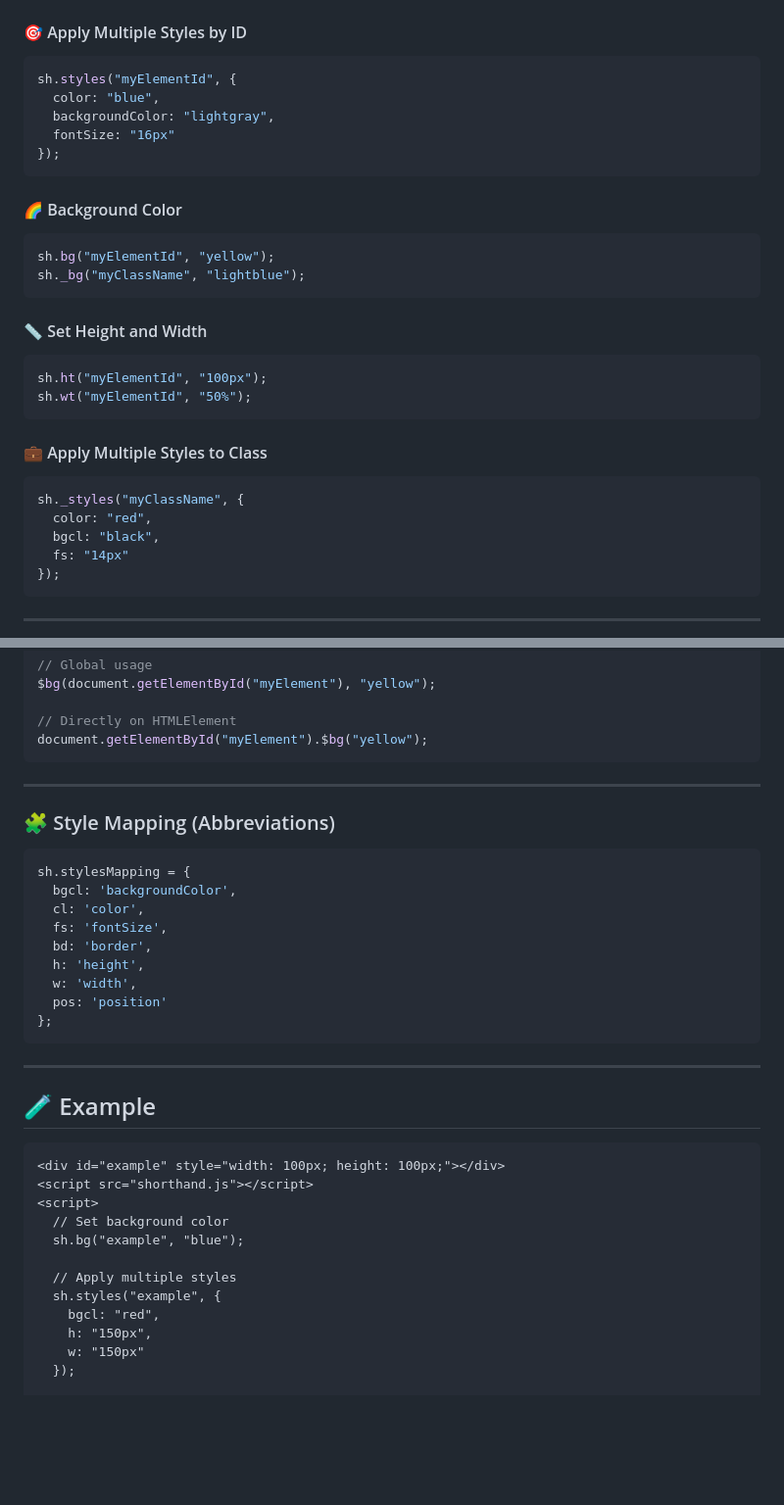
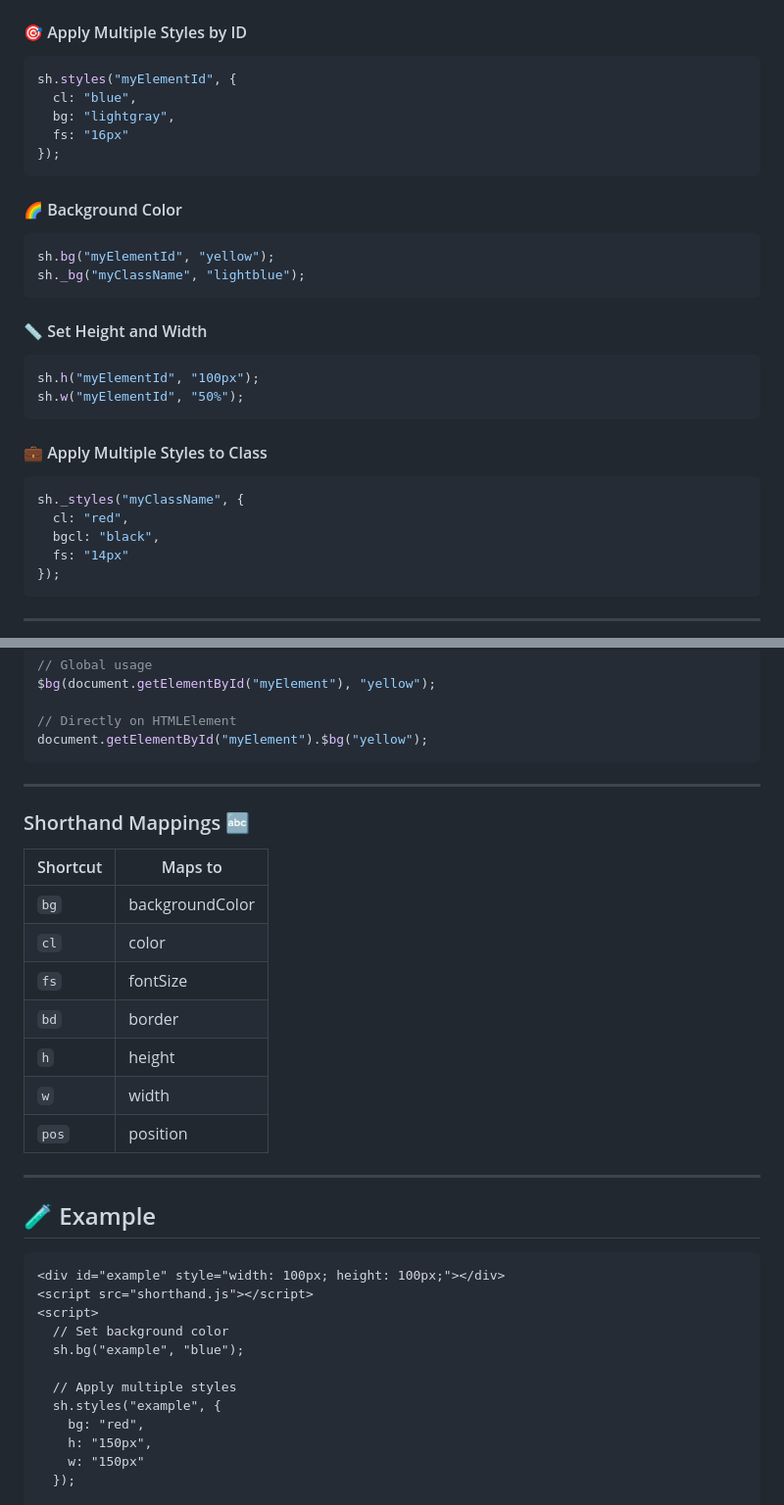
Before and after one commit to Prince-chidi/shorthand.js, a Markdown page: README.md, 2 parts joined by grey strips. Shown: that part at 98% size. GitHub-like rendering; blank space fills up the shorter version.

````diff
--- a/README.md
+++ b/README.md
@@ -64,9 +64,9 @@ sh.style("myElementId", "color", "blue");
 
 ```javascript
 sh.styles("myElementId", {
-  color: "blue",
-  backgroundColor: "lightgray",
-  fontSize: "16px"
+  cl: "blue",
+  bg: "lightgray",
+  fs: "16px"
 });
 ```
 
@@ -80,15 +80,15 @@ sh._bg("myClassName", "lightblue");
 #### 📏 Set Height and Width
 
 ```javascript
-sh.ht("myElementId", "100px");
-sh.wt("myElementId", "50%");
+sh.h("myElementId", "100px");
+sh.w("myElementId", "50%");
 ```
 
 #### 💼 Apply Multiple Styles to Class
 
 ```javascript
 sh._styles("myClassName", {
-  color: "red",
+  cl: "red",
   bgcl: "black",
   fs: "14px"
 });
@@ -109,20 +109,16 @@ document.getElementById("myElement").$bg("yellow");
 ```
 
 ---
-
-### 🧩 Style Mapping (Abbreviations)
-
-```javascript
-sh.stylesMapping = {
-  bgcl: 'backgroundColor',
-  cl: 'color',
-  fs: 'fontSize',
-  bd: 'border',
-  h: 'height',
-  w: 'width',
-  pos: 'position'
-};
-```
+### Shorthand Mappings 🔤
+| Shortcut | Maps to          |
+|----------|------------------|
+| `bg`     | backgroundColor  |
+| `cl`     | color            |
+| `fs`     | fontSize         |
+| `bd`     | border           |
+| `h`      | height           |
+| `w`      | width            |
+| `pos`    | position         |
 
 ---
 
@@ -137,7 +133,7 @@ sh.stylesMapping = {
 
   // Apply multiple styles
   sh.styles("example", {
-    bgcl: "red",
+    bg: "red",
     h: "150px",
     w: "150px"
   });
````
